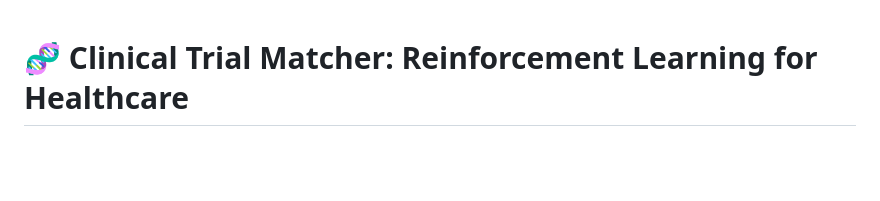
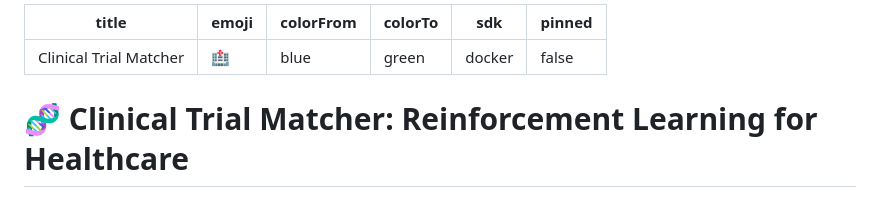
Before and after one commit to theadarsh-ai/clinical-trail-matcher, a Markdown page: README.md, the part around the change. GitHub-like rendering; blank space fills up the shorter version.

Commit message:
Add Hugging Face Space configuration to README.md

```diff
--- a/README.md
+++ b/README.md
@@ -1,3 +1,12 @@
+---
+title: Clinical Trial Matcher
+emoji: 🏥
+colorFrom: blue
+colorTo: green
+sdk: docker
+pinned: false
+---
+
 # 🧬 Clinical Trial Matcher: Reinforcement Learning for Healthcare
 
 [![PyTorch 2.2](https://img.shields.io/badge/PyTorch-2.2-EE4C2C.svg?style=flat-square&logo=pytorch)](https://pytorch.org/)
```
